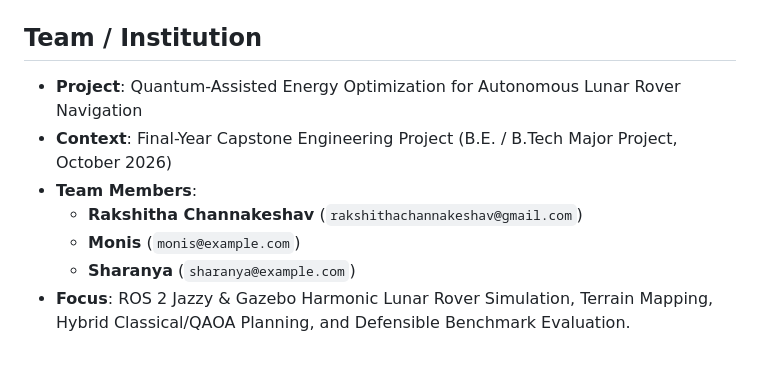
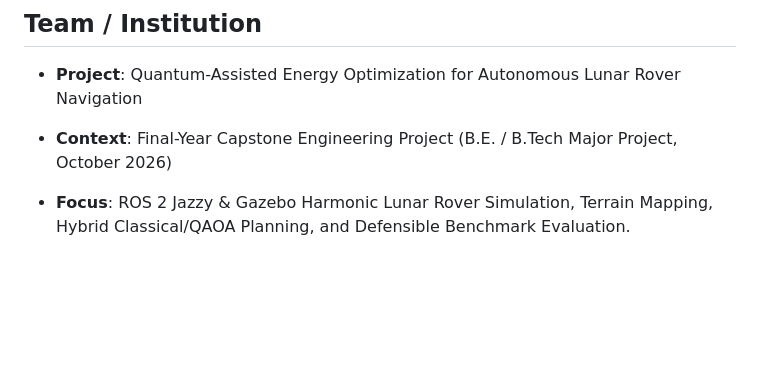
Before and after one commit to rakshithachannakeshav/lunar-rover-quantum, a Markdown page: README.md, the part around the change. GitHub-like rendering; blank space fills up the shorter version.

```diff
--- a/README.md
+++ b/README.md
@@ -637,8 +637,5 @@ Beyond point-to-point path selection, the project evaluated three combinatorial
 
 - **Project**: Quantum-Assisted Energy Optimization for Autonomous Lunar Rover Navigation
 - **Context**: Final-Year Capstone Engineering Project (B.E. / B.Tech Major Project, October 2026)
-- **Team Members**:
-  - **Rakshitha Channakeshav** (`rakshithachannakeshav@gmail.com`)
-  - **Monis** (`monis@example.com`)
-  - **Sharanya** (`sharanya@example.com`)
+
 - **Focus**: ROS 2 Jazzy & Gazebo Harmonic Lunar Rover Simulation, Terrain Mapping, Hybrid Classical/QAOA Planning, and Defensible Benchmark Evaluation.
```
